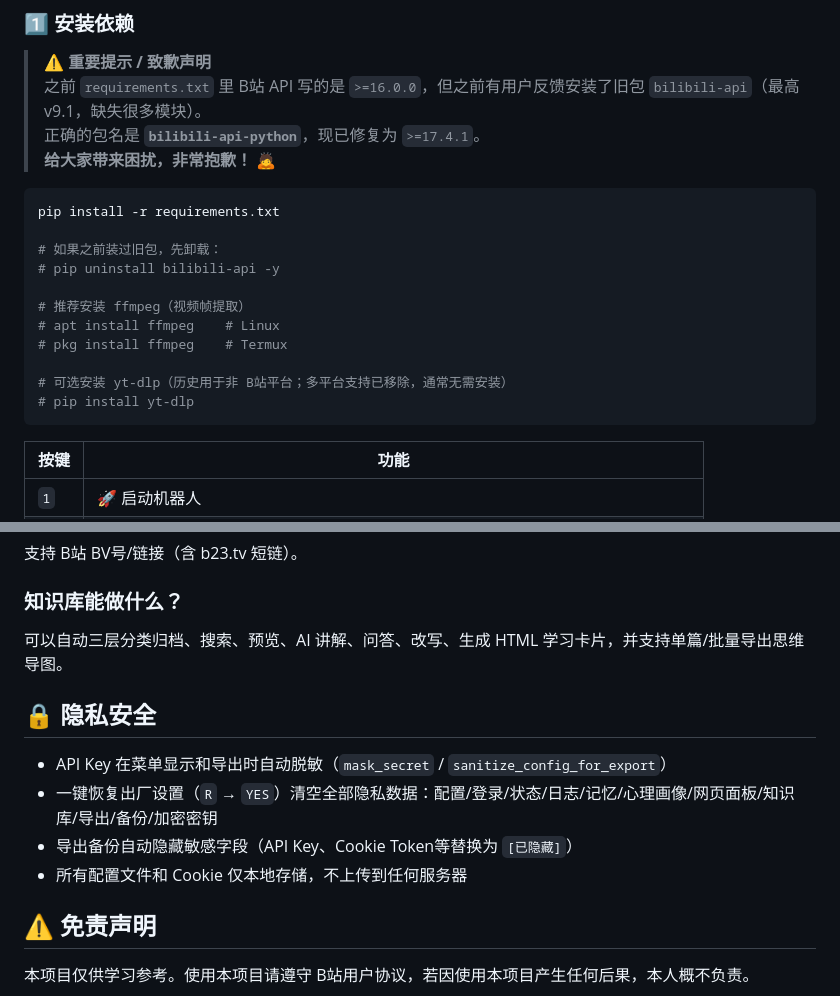
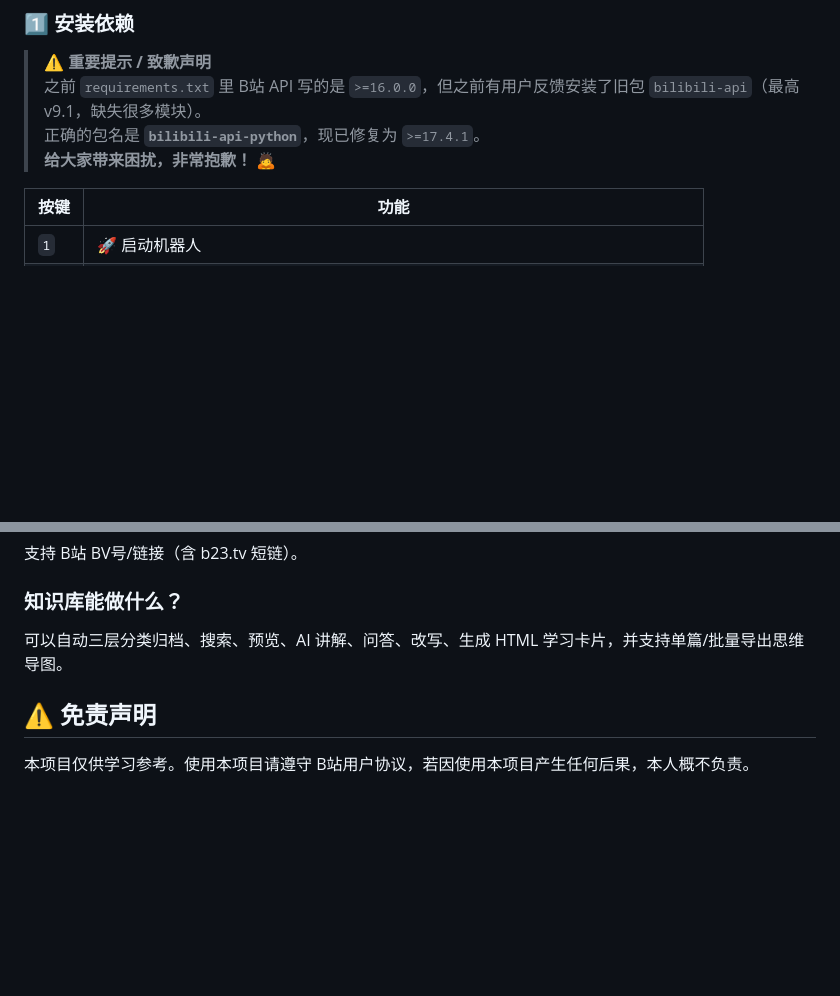
Before and after one commit to mjy1113451/astrbot_plugin_b-, a Markdown page: README.md, 2 parts joined by grey strips. GitHub-like rendering; blank space fills up the shorter version.

Commit message:
更新 README.md

````diff
--- a/README.md
+++ b/README.md
@@ -138,20 +138,6 @@
 > 正确的包名是 **`bilibili-api-python`**，现已修复为 `>=17.4.1`。
 > **给大家带来困扰，非常抱歉！** 🙇
 
-```bash
-pip install -r requirements.txt
-
-# 如果之前装过旧包，先卸载：
-# pip uninstall bilibili-api -y
-
-# 推荐安装 ffmpeg（视频帧提取）
-# apt install ffmpeg    # Linux
-# pkg install ffmpeg    # Termux
-
-# 可选安装 yt-dlp（历史用于非 B站平台；多平台支持已移除，通常无需安装）
-# pip install yt-dlp
-```
-
 
 | 按键 | 功能 |
 |------|------|
@@ -225,13 +211,6 @@ pip install -r requirements.txt
 
 可以自动三层分类归档、搜索、预览、AI 讲解、问答、改写、生成 HTML 学习卡片，并支持单篇/批量导出思维导图。
 
-## 🔒 隐私安全
-
-- API Key 在菜单显示和导出时自动脱敏（`mask_secret` / `sanitize_config_for_export`）
-- 一键恢复出厂设置（`R` → `YES`）清空全部隐私数据：配置/登录/状态/日志/记忆/心理画像/网页面板/知识库/导出/备份/加密密钥
-- 导出备份自动隐藏敏感字段（API Key、Cookie Token等替换为 `[已隐藏]`）
-- 所有配置文件和 Cookie 仅本地存储，不上传到任何服务器
-
 ## ⚠️ 免责声明
 
 本项目仅供学习参考。使用本项目请遵守 B站用户协议，若因使用本项目产生任何后果，本人概不负责。
````
